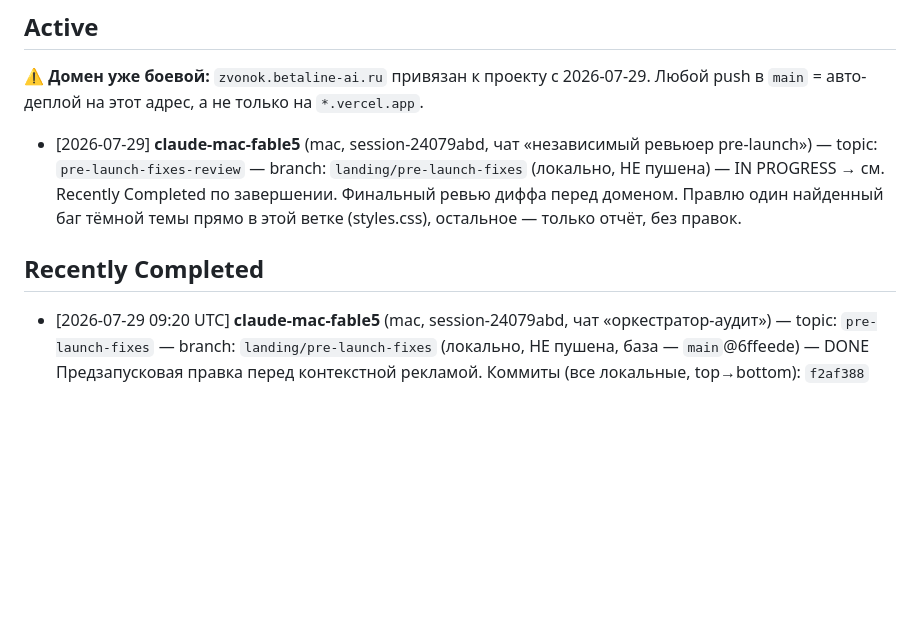
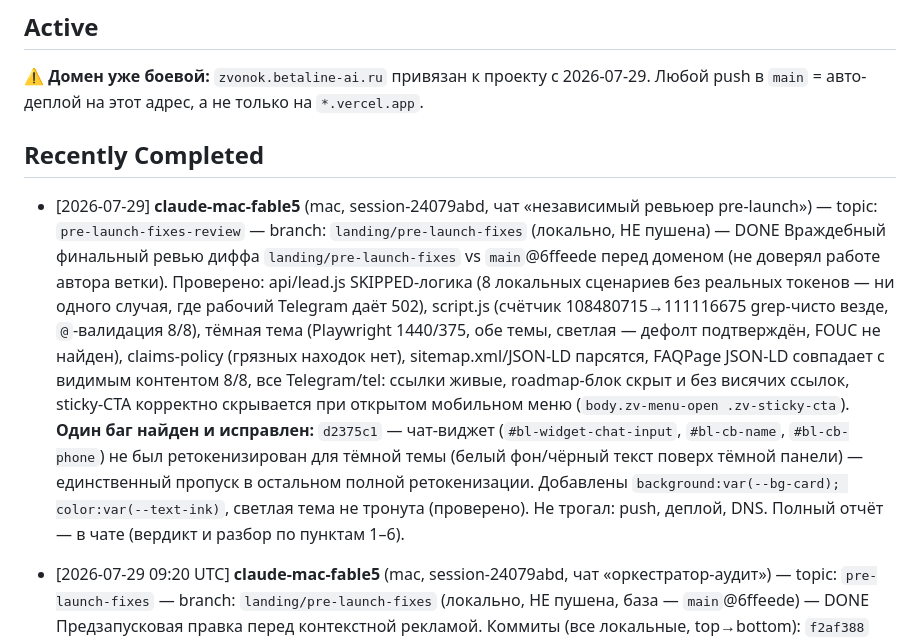
Before and after one commit to sergeyramas/betaline-voice-ai, a Markdown page: AGENT_ACTIVITY.md, the part around the change. Drawn GitHub-style; blank space fills up the shorter version.

Commit message:
docs(activity): close out pre-launch review pass
Independent hostile review of landing/pre-launch-fixes vs main@6ffeede
complete. One dark-theme bug found and fixed (d2375c1), everything else
verified clean. See chat for full report.

Co-Authored-By: Claude Fable 5 <noreply@anthropic.com>

```diff
--- a/AGENT_ACTIVITY.md
+++ b/AGENT_ACTIVITY.md
@@ -9,10 +9,12 @@
 
 ⚠️ **Домен уже боевой:** `zvonok.betaline-ai.ru` привязан к проекту с 2026-07-29. Любой push в `main` = авто-деплой на этот адрес, а не только на `*.vercel.app`.
 
-- [2026-07-29] **claude-mac-fable5** (mac, session-24079abd, чат «независимый ревьюер pre-launch») — topic: `pre-launch-fixes-review` — branch: `landing/pre-launch-fixes` (локально, НЕ пушена) — IN PROGRESS → см. Recently Completed по завершении.
-  Финальный ревью диффа перед доменом. Правлю один найденный баг тёмной темы прямо в этой ветке (styles.css), остальное — только отчёт, без правок.
+## Recently Completed
 
-## Recently Completed
+- [2026-07-29] **claude-mac-fable5** (mac, session-24079abd, чат «независимый ревьюер pre-launch») — topic: `pre-launch-fixes-review` — branch: `landing/pre-launch-fixes` (локально, НЕ пушена) — DONE
+  Враждебный финальный ревью диффа `landing/pre-launch-fixes` vs `main`@6ffeede перед доменом (не доверял работе автора ветки). Проверено: api/lead.js SKIPPED-логика (8 локальных сценариев без реальных токенов — ни одного случая, где рабочий Telegram даёт 502), script.js (счётчик 108480715→111116675 grep-чисто везде, `@`-валидация 8/8), тёмная тема (Playwright 1440/375, обе темы, светлая — дефолт подтверждён, FOUC не найден), claims-policy (грязных находок нет), sitemap.xml/JSON-LD парсятся, FAQPage JSON-LD совпадает с видимым контентом 8/8, все Telegram/tel: ссылки живые, roadmap-блок скрыт и без висячих ссылок, sticky-CTA корректно скрывается при открытом мобильном меню (`body.zv-menu-open .zv-sticky-cta`).
+  **Один баг найден и исправлен:** `d2375c1` — чат-виджет (`#bl-widget-chat-input`, `#bl-cb-name`, `#bl-cb-phone`) не был ретокенизирован для тёмной темы (белый фон/чёрный текст поверх тёмной панели) — единственный пропуск в остальном полной ретокенизации. Добавлены `background:var(--bg-card); color:var(--text-ink)`, светлая тема не тронута (проверено).
+  Не трогал: push, деплой, DNS. Полный отчёт — в чате (вердикт и разбор по пунктам 1–6).
 
 - [2026-07-29 09:20 UTC] **claude-mac-fable5** (mac, session-24079abd, чат «оркестратор-аудит») — topic: `pre-launch-fixes` — branch: `landing/pre-launch-fixes` (локально, НЕ пушена, база — `main`@6ffeede) — DONE
   Предзапусковая правка перед контекстной рекламой. Коммиты (все локальные, top→bottom):
```
